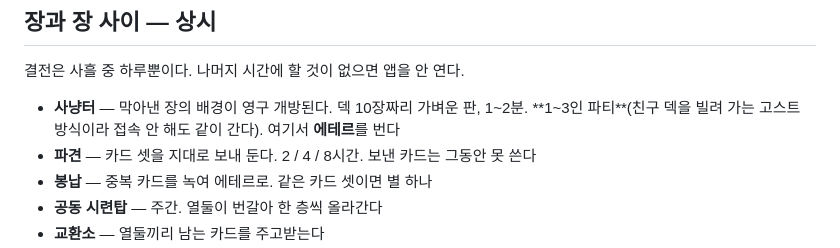
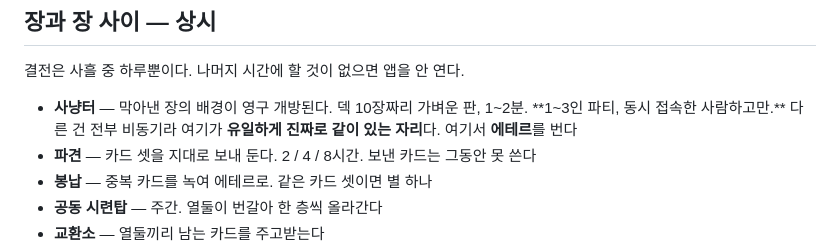
Before and after one commit to sattys5920-sudo/demigod-academy, a Markdown page: season/season-01.md, the part around the change. GitHub-like rendering.

```diff
--- a/season/season-01.md
+++ b/season/season-01.md
@@ -116,8 +116,8 @@
 결전은 사흘 중 하루뿐이다. 나머지 시간에 할 것이 없으면 앱을 안 연다.
 
 - **사냥터** — 막아낸 장의 배경이 영구 개방된다. 덱 10장짜리 가벼운 판, 1~2분.
-  **1~3인 파티**(친구 덱을 빌려 가는 고스트 방식이라 접속 안 해도 같이 간다).
-  여기서 **에테르**를 번다
+  **1~3인 파티, 동시 접속한 사람하고만.** 다른 건 전부 비동기라
+  여기가 **유일하게 진짜로 같이 있는 자리**다. 여기서 **에테르**를 번다
 - **파견** — 카드 셋을 지대로 보내 둔다. 2 / 4 / 8시간. 보낸 카드는 그동안 못 쓴다
 - **봉납** — 중복 카드를 녹여 에테르로. 같은 카드 셋이면 별 하나
 - **공동 시련탑** — 주간. 열둘이 번갈아 한 층씩 올라간다
```
Also changed, not shown: DESIGN.md (+82 -55 lines).
